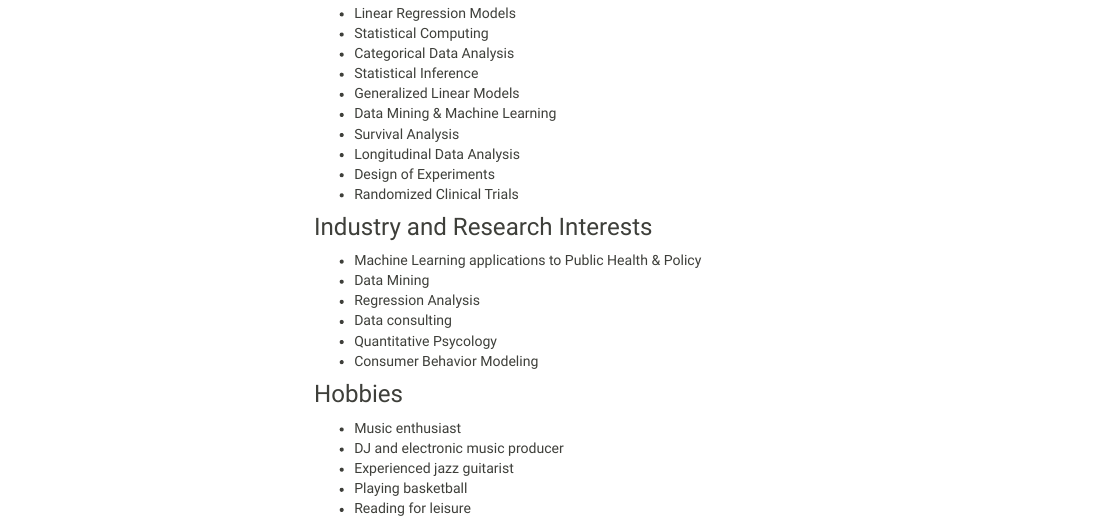
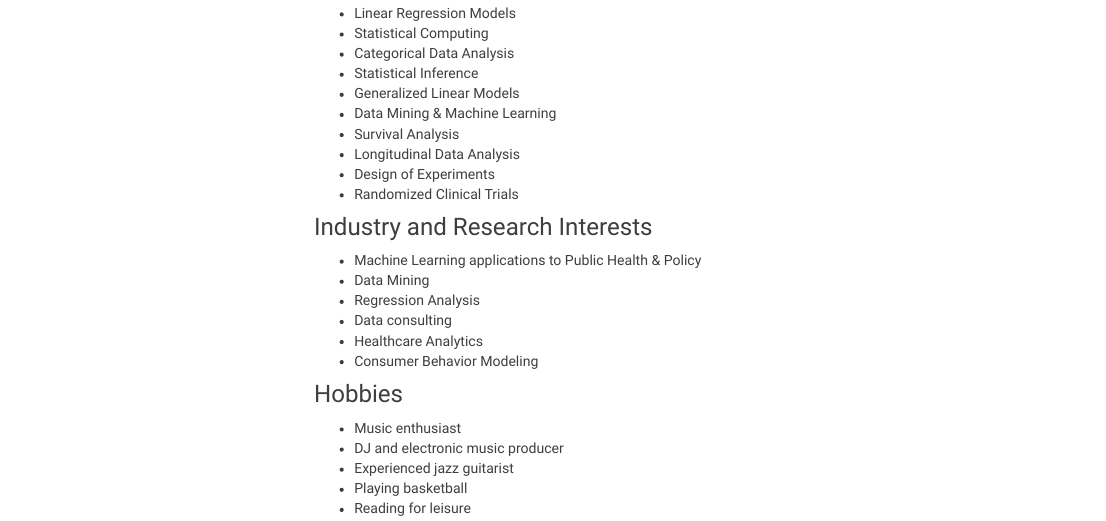
Before and after one commit to Hartaig/Hartaig.github.io, an R Markdown document (index.Rmd): the page in a window 1100 px wide, from 870 px down. The pictures show the output file index.html that the author committed with the source, opened offline; library style sheets and scripts come from the installed R packages; menus at the side of the page are left out.

Commit message:
change research & interest

```diff
--- a/index.Rmd
+++ b/index.Rmd
@@ -39,7 +39,7 @@ knitr::include_graphics("IMG_3680.jpg")
 * Data Mining
 * Regression Analysis
 * Data consulting
-* Quantitative Psycology
+* Healthcare Analytics
 * Consumer Behavior Modeling
 
 ### Hobbies
```
Also changed, not shown: index.html.
